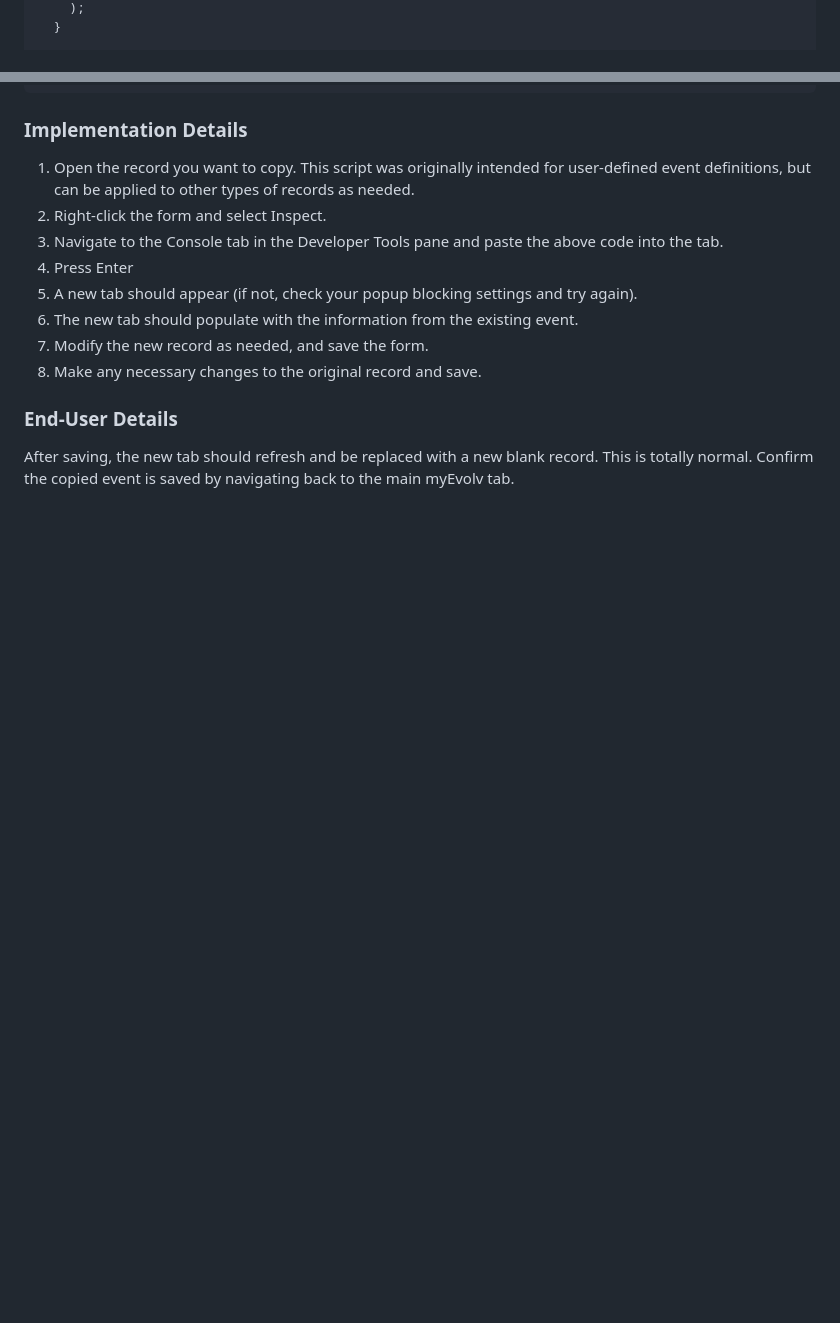
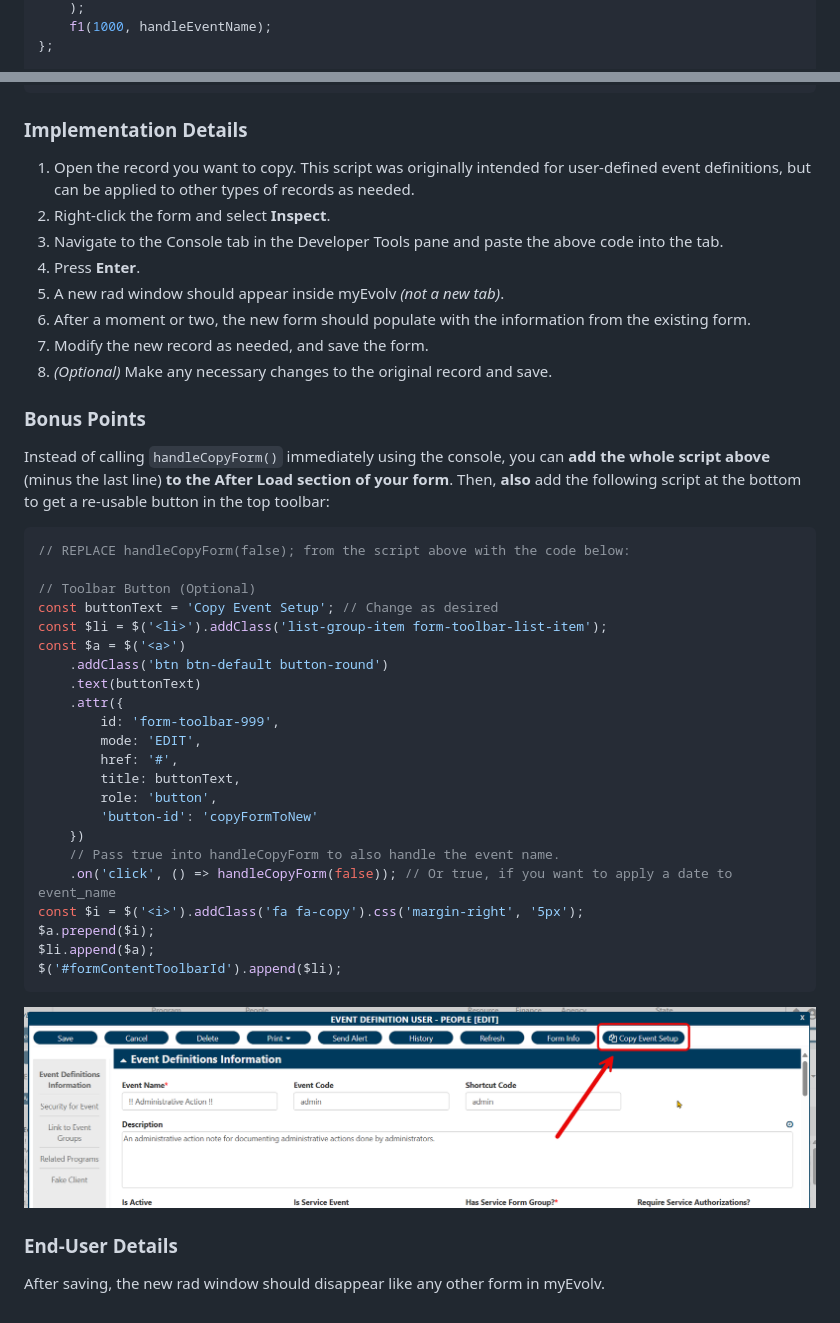
Before and after one commit to myEvolv-Development-Community/myEvolvCode, a Markdown page: JavaScript Functions/Copy Form Contents.md, 2 parts joined by grey strips. GitHub-like rendering; pictures changed too: JavaScript Functions/assets/images/btn_copy_form.png (added); blank space fills up the shorter version.

Commit message:
Updated Copy Form Contents, formatted the code a bit, switched the new tab mechanism to the openRadWindowEx mechanism, and added a new button feature that's optional.

````diff
--- a/JavaScript Functions/Copy Form Contents.md
+++ b/JavaScript Functions/Copy Form Contents.md
@@ -13,3 +143,4 @@ function resolveAfterNSeconds(n){
     );
-  }
+    f1(1000, handleEventName);
+};
 
@@ -109,13 +149,41 @@ f1(1000);
 
 ### Implementation Details
 1. Open the record you want to copy. This script was originally intended for user-defined event definitions, but can be applied to other types of records as needed.
-2. Right-click the form and select Inspect.
+2. Right-click the form and select **Inspect**.
 3. Navigate to the Console tab in the Developer Tools pane and paste the above code into the tab.
-4. Press Enter
-5. A new tab should appear (if not, check your popup blocking settings and try again).
-6. The new tab should populate with the information from the existing event.
+4. Press **Enter**.
+5. A new rad window should appear inside myEvolv *(not a new tab)*.
+6. After a moment or two, the new form should populate with the information from the existing form.
 7. Modify the new record as needed, and save the form.
-8. Make any necessary changes to the original record and save.
+8. *(Optional)* Make any necessary changes to the original record and save.
+
+### Bonus Points
+Instead of calling `handleCopyForm()` immediately using the console, you can **add the whole script above** (minus the last line) **to the After Load section of your form**. Then, **also** add the following script at the bottom to get a re-usable button in the top toolbar:
+```javascript
+// REPLACE handleCopyForm(false); from the script above with the code below:
+
+// Toolbar Button (Optional)
+const buttonText = 'Copy Event Setup'; // Change as desired
+const $li = $('<li>').addClass('list-group-item form-toolbar-list-item');
+const $a = $('<a>')
+    .addClass('btn btn-default button-round')
+    .text(buttonText)
+    .attr({
+        id: 'form-toolbar-999',
+        mode: 'EDIT',
+        href: '#',
+        title: buttonText,
+        role: 'button',
+        'button-id': 'copyFormToNew'
+    })
+    // Pass true into handleCopyForm to also handle the event name.
+    .on('click', () => handleCopyForm(false)); // Or true, if you want to apply a date to event_name
+const $i = $('<i>').addClass('fa fa-copy').css('margin-right', '5px');
+$a.prepend($i);
+$li.append($a);
+$('#formContentToolbarId').append($li);
+```
+![copy form button](assets/images/btn_copy_form.png)
 
 ### End-User Details
-After saving, the new tab should refresh and be replaced with a new blank record. This is totally normal. Confirm the copied event is saved by navigating back to the main myEvolv tab.
+After saving, the new rad window should disappear like any other form in myEvolv.
````
Also changed, not shown: other parts of JavaScript Functions/Copy Form Contents.md (+138 -99 lines).
